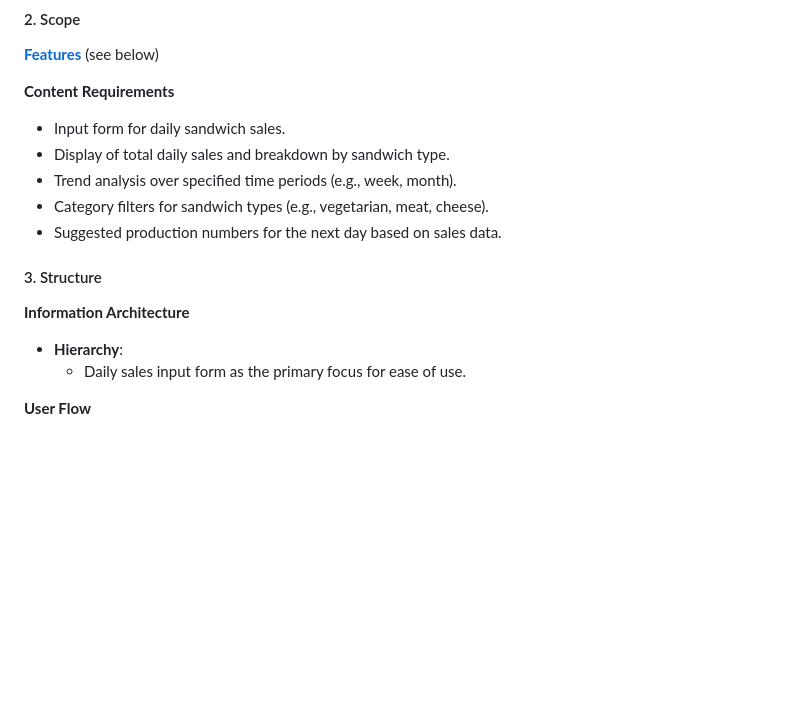
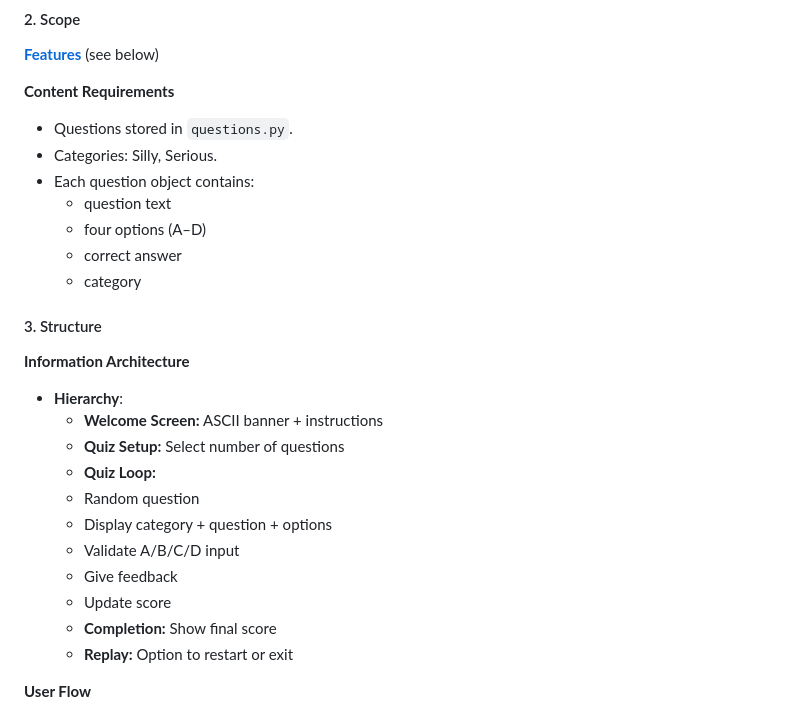
Before and after one commit to KC-85/SillyButSerious, a Markdown page: README.md, the part around the change. Drawn GitHub-style; blank space fills up the shorter version.

Commit message:
Add content requirements + information architecture

```diff
--- a/README.md
+++ b/README.md
@@ -68,17 +68,28 @@ source: [SillyButSerious amiresponsive](https://ui.dev/amiresponsive?url=https:/
 **[Features](#features)** (see below)
 
 **Content Requirements**
-- Input form for daily sandwich sales.
-- Display of total daily sales and breakdown by sandwich type.
-- Trend analysis over specified time periods (e.g., week, month).
-- Category filters for sandwich types (e.g., vegetarian, meat, cheese).
-- Suggested production numbers for the next day based on sales data.
+- Questions stored in `questions.py`.
+- Categories: Silly, Serious.
+- Each question object contains:
+  - question text
+  - four options (A–D)
+  - correct answer
+  - category
 
 #### 3. Structure
 
 **Information Architecture**
 - **Hierarchy**:
-  - Daily sales input form as the primary focus for ease of use.
+  - **Welcome Screen:** ASCII banner + instructions
+  - **Quiz Setup:** Select number of questions
+  - **Quiz Loop:**
+  - Random question
+  - Display category + question + options
+  - Validate A/B/C/D input
+  - Give feedback
+  - Update score
+  - **Completion:** Show final score
+  - **Replay:** Option to restart or exit
 
 **User Flow**
 1. User opens the app → inputs daily sandwich sales data.
```
